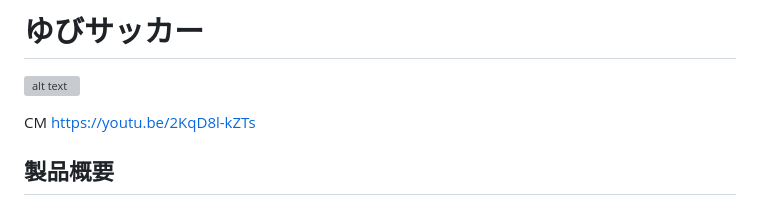
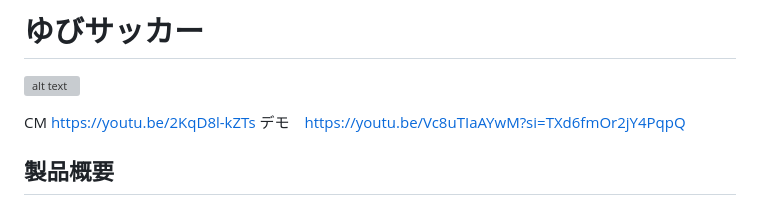
Before and after one commit to jphacks/os_2514, a Markdown page: README.md, the part around the change. Rendered like a GitHub page; grey boxes are pictures that could not be loaded.

Commit message:
README.md を更新

```diff
--- a/README.md
+++ b/README.md
@@ -3,6 +3,7 @@
 ![alt text](image.png)
 
 CM https://youtu.be/2KqD8l-kZTs
+デモ　https://youtu.be/Vc8uTIaAYwM?si=TXd6fmOr2jY4PqpQ
 ## 製品概要
 
 ### 背景(製品開発のきっかけ）
```
